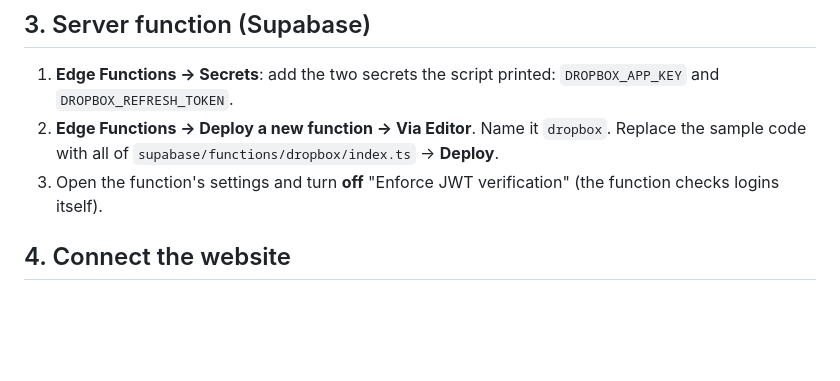
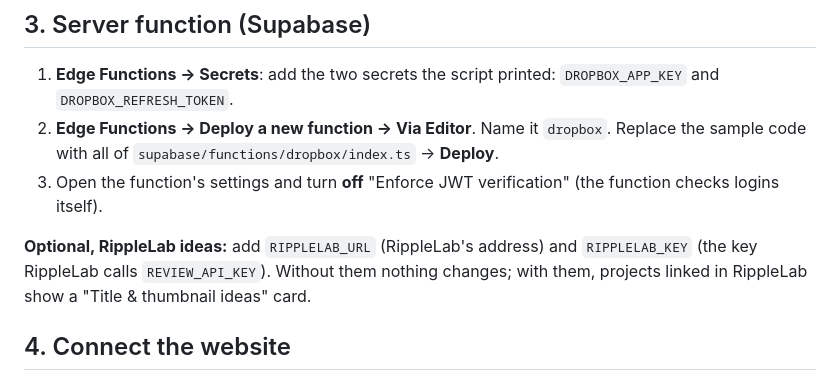
Before and after one commit to rippleedit/ripplereview, a Markdown page: SETUP.md, the part around the change. Drawn GitHub-style; blank space fills up the shorter version.

```diff
--- a/SETUP.md
+++ b/SETUP.md
@@ -33,6 +33,10 @@ Done once. About 15 minutes. Do the steps in order.
    Replace the sample code with all of `supabase/functions/dropbox/index.ts` → **Deploy**.
 3. Open the function's settings and turn **off** "Enforce JWT verification" (the function checks logins itself).
 
+**Optional, RippleLab ideas:** add `RIPPLELAB_URL` (RippleLab's address) and `RIPPLELAB_KEY` (the key RippleLab
+calls `REVIEW_API_KEY`). Without them nothing changes; with them, projects linked in RippleLab show a
+"Title & thumbnail ideas" card.
+
 ## 4. Connect the website
 
 In Supabase → **Project Settings → API**, copy the **Project URL** and the **publishable** key
```
Also changed, not shown: NEXT.md (+11 -0 lines).
